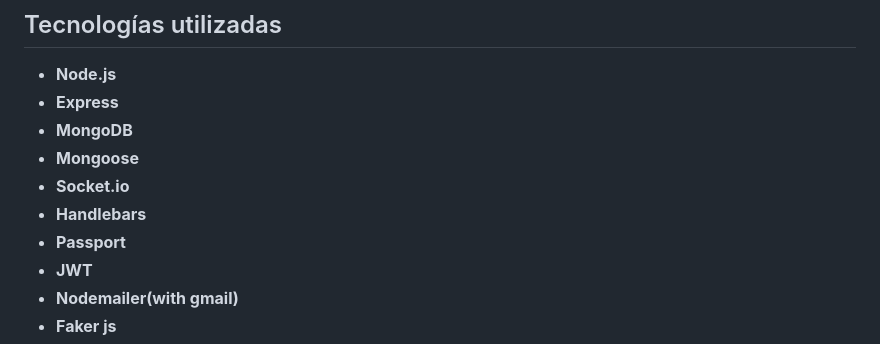
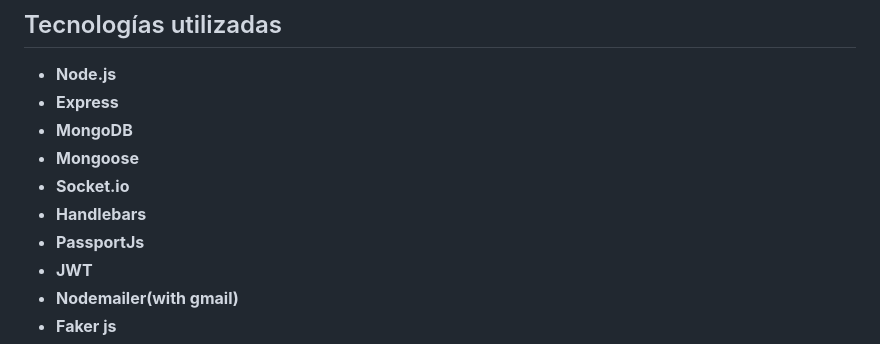
Before and after one commit to DavidScoffield/coderhouse-programacion-backend-entregables, a Markdown page: README.md, the part around the change. GitHub-like rendering.

```diff
--- a/README.md
+++ b/README.md
@@ -19,7 +19,7 @@ Desarrollar el backend de un ecommerce totalmente funcional aplicando los conoci
 - **Mongoose**
 - **Socket.io**
 - **Handlebars**
-- **Passport**
+- **PassportJs**
 - **JWT**
 - **Nodemailer(with gmail)**
 - **Faker js**
```
